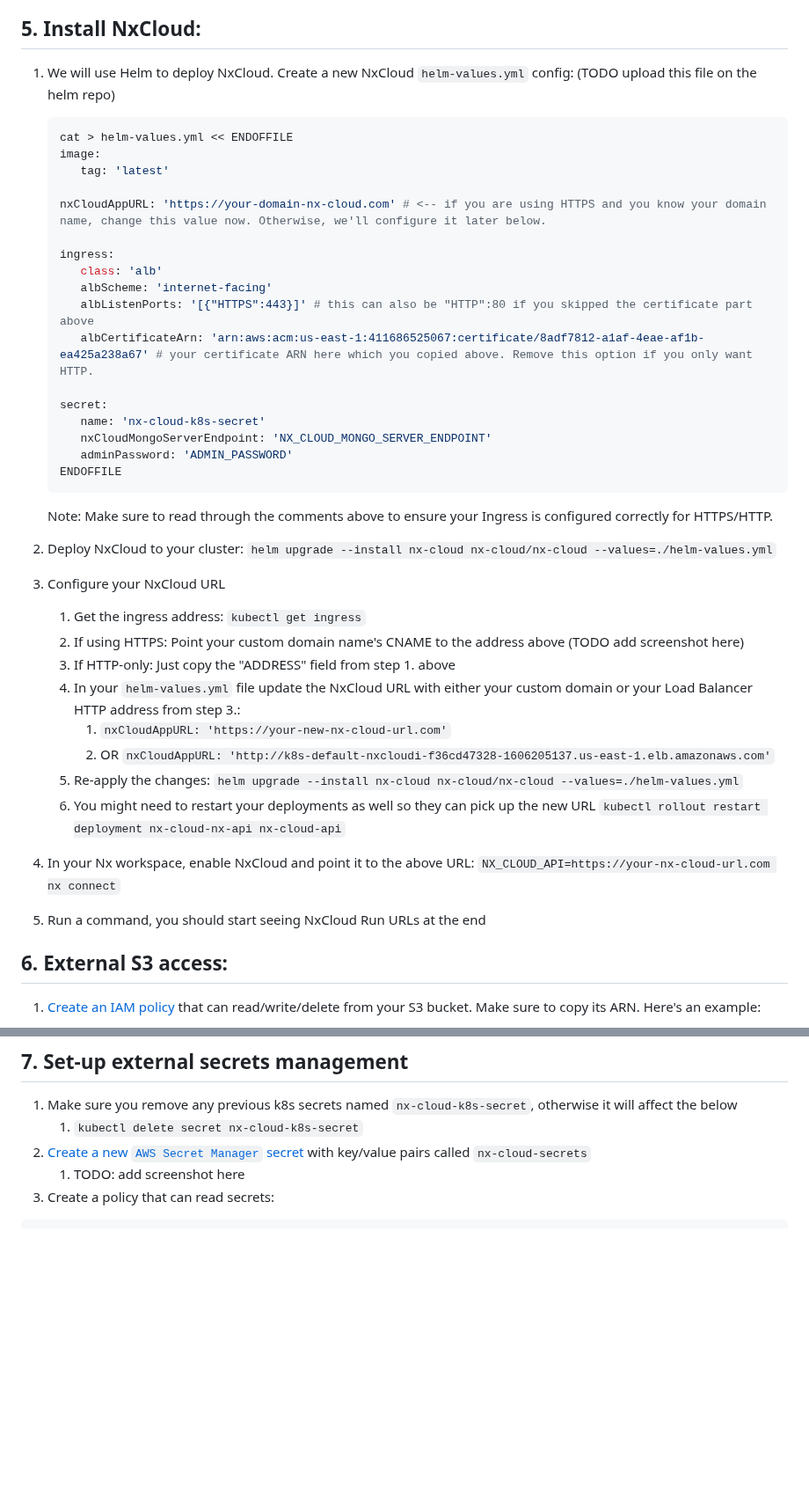
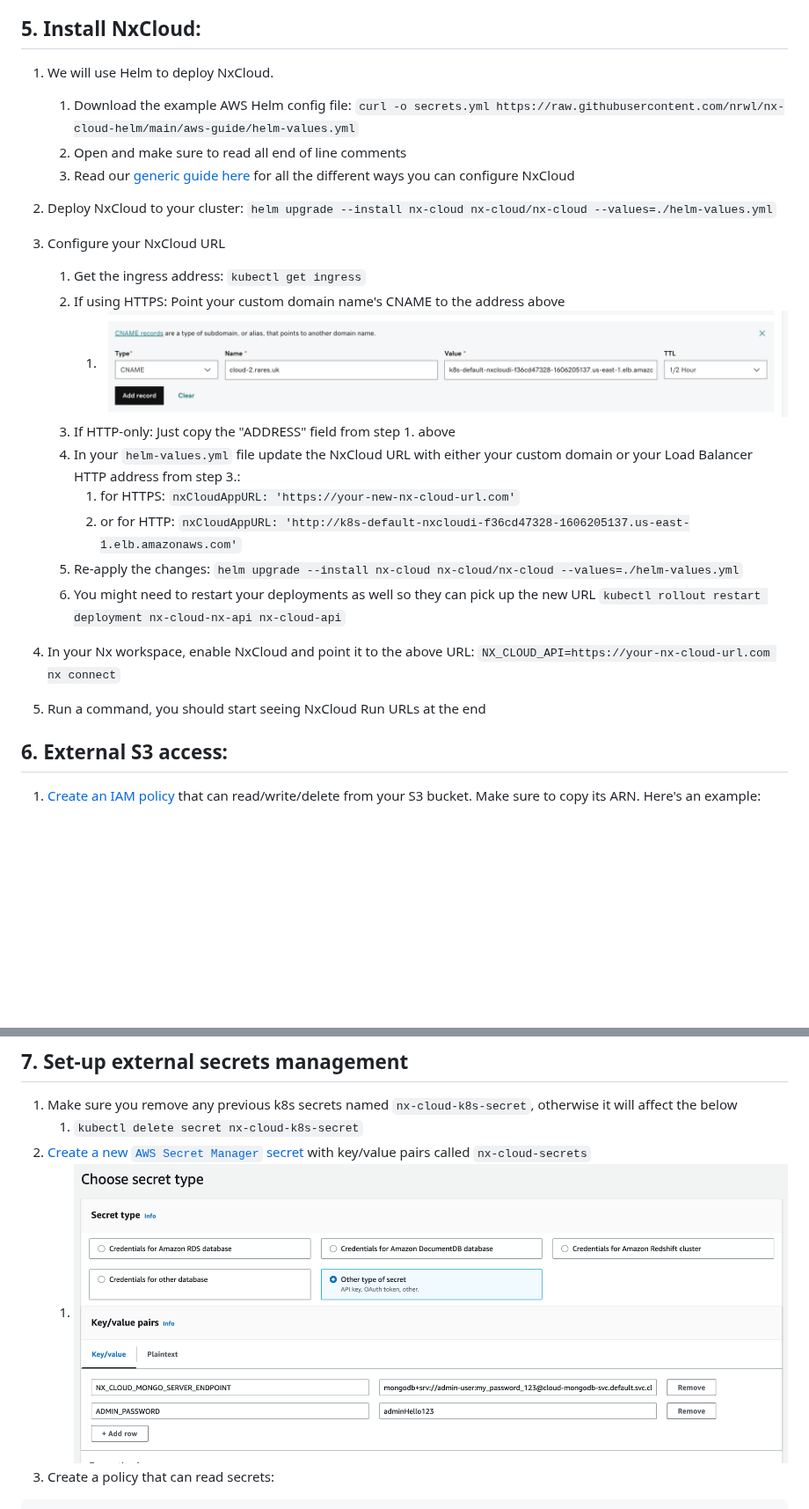
Before and after one commit to nrwl/nx-cloud-helm, a Markdown page: aws-guide/AWS-GUIDE.md, 2 parts joined by grey strips. Shown at 88% size. GitHub-like rendering; pictures changed too: aws-guide/CNAME-DNS-config.png (added), aws-guide/aws-secret-manager-example.png (added); blank space fills up the shorter version.

Commit message:
docs: add example config files and screenshots

````diff
--- a/AWS-GUIDE.md
+++ b/aws-guide/AWS-GUIDE.md
@@ -92,44 +91,26 @@ We recommend setting up HTTPS for your NxCloud cluster, but you can skip this st
 
 ## 5. Install NxCloud:
 
-1. We will use Helm to deploy NxCloud. Create a new NxCloud `helm-values.yml` config:
-   (TODO upload this file on the helm repo)
-   ```yaml
-   cat > helm-values.yml << ENDOFFILE
-   image:
-      tag: 'latest'
+1. We will use Helm to deploy NxCloud.
+   1. Download the example AWS Helm config file: `curl -o secrets.yml https://raw.githubusercontent.com/nrwl/nx-cloud-helm/main/aws-guide/helm-values.yml`
+   2. Open and make sure to read all end of line comments
+   3. Read our [generic guide here](https://github.com/nrwl/nx-cloud-helm/) for all the different ways you can configure NxCloud
 
-   nxCloudAppURL: 'https://your-domain-nx-cloud.com' # <-- if you are using HTTPS and you know your domain name, change this value now. Otherwise, we'll configure it later below.
+4. Deploy NxCloud to your cluster: `helm upgrade --install nx-cloud nx-cloud/nx-cloud --values=./helm-values.yml`
 
-   ingress:
-      class: 'alb'
-      albScheme: 'internet-facing'
-      albListenPorts: '[{"HTTPS":443}]' # this can also be "HTTP":80 if you skipped the certificate part above
-      albCertificateArn: 'arn:aws:acm:us-east-1:411686525067:certificate/8adf7812-a1af-4eae-af1b-ea425a238a67' # your certificate ARN here which you copied above. Remove this option if you only want HTTP.
-
-   secret:
-      name: 'nx-cloud-k8s-secret'
-      nxCloudMongoServerEndpoint: 'NX_CLOUD_MONGO_SERVER_ENDPOINT'
-      adminPassword: 'ADMIN_PASSWORD'
-   ENDOFFILE
-   ```
-
-   Note: Make sure to read through the comments above to ensure your Ingress is configured correctly for HTTPS/HTTP.
-
-2. Deploy NxCloud to your cluster: `helm upgrade --install nx-cloud nx-cloud/nx-cloud --values=./helm-values.yml`
-
-3. Configure your NxCloud URL
+5. Configure your NxCloud URL
    1. Get the ingress address: `kubectl get ingress`
-   2. If using HTTPS: Point your custom domain name's CNAME to the address above (TODO add screenshot here)
+   2. If using HTTPS: Point your custom domain name's CNAME to the address above
+      1. ![cname-dns-config-example](/aws-guide/CNAME-DNS-config.png)
    3. If HTTP-only: Just copy the "ADDRESS" field from step 1. above
    4. In your `helm-values.yml` file update the NxCloud URL with either your custom domain or your Load Balancer HTTP address from step 3.:
-      1. `nxCloudAppURL: 'https://your-new-nx-cloud-url.com'`
-      2. OR `nxCloudAppURL: 'http://k8s-default-nxcloudi-f36cd47328-1606205137.us-east-1.elb.amazonaws.com'`
+      1. for HTTPS: `nxCloudAppURL: 'https://your-new-nx-cloud-url.com'`
+      2. or for HTTP: `nxCloudAppURL: 'http://k8s-default-nxcloudi-f36cd47328-1606205137.us-east-1.elb.amazonaws.com'`
    5. Re-apply the changes: `helm upgrade --install nx-cloud nx-cloud/nx-cloud --values=./helm-values.yml`
    6. You might need to restart your deployments as well so they can pick up the new URL `kubectl rollout restart deployment nx-cloud-nx-api nx-cloud-api`
 
-4. In your Nx workspace, enable NxCloud and point it to the above URL: `NX_CLOUD_API=https://your-nx-cloud-url.com nx connect`
-5. Run a command, you should start seeing NxCloud Run URLs at the end
+6. In your Nx workspace, enable NxCloud and point it to the above URL: `NX_CLOUD_API=https://your-nx-cloud-url.com nx connect`
+7. Run a command, you should start seeing NxCloud Run URLs at the end
 
 ## 6. External S3 access:
 
@@ -187,7 +168,7 @@ We recommend setting up HTTPS for your NxCloud cluster, but you can skip this st
 1. Make sure you remove any previous k8s secrets named `nx-cloud-k8s-secret`, otherwise it will affect the below
    1. `kubectl delete secret nx-cloud-k8s-secret`
 2. [Create a new `AWS Secret Manager` secret](https://docs.aws.amazon.com/secretsmanager/latest/userguide/create_secret.html) with key/value pairs called `nx-cloud-secrets`
-   1. TODO: add screenshot here
+   1. ![aws-secret-manager-example](/aws-guide/aws-secret-manager-example.png)
 3. Create a policy that can read secrets:
 
 ```shell
````
Also changed, not shown: other parts of aws-guide/AWS-GUIDE.md (+1 -2 lines), 2 other files.
